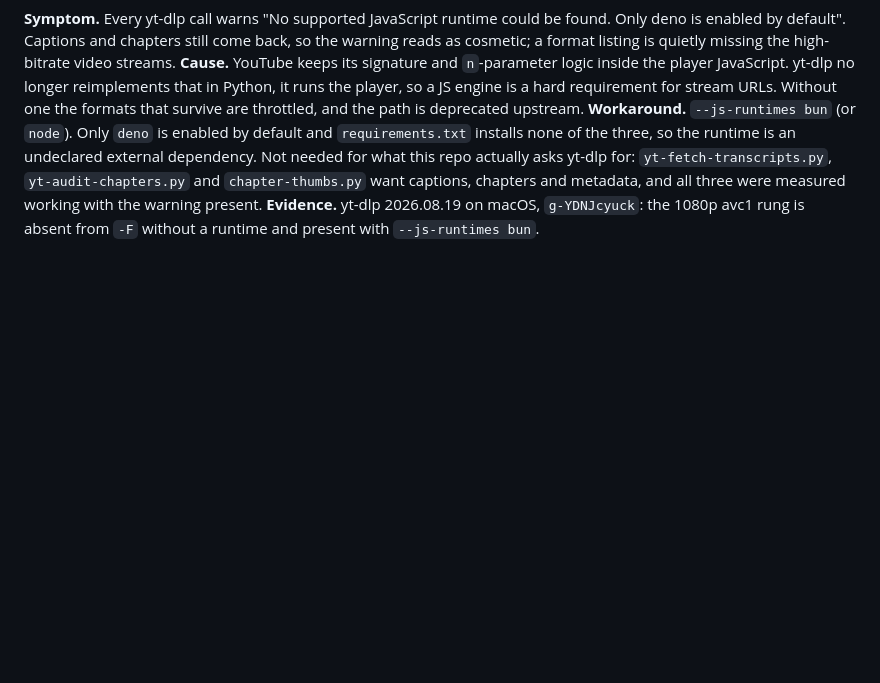
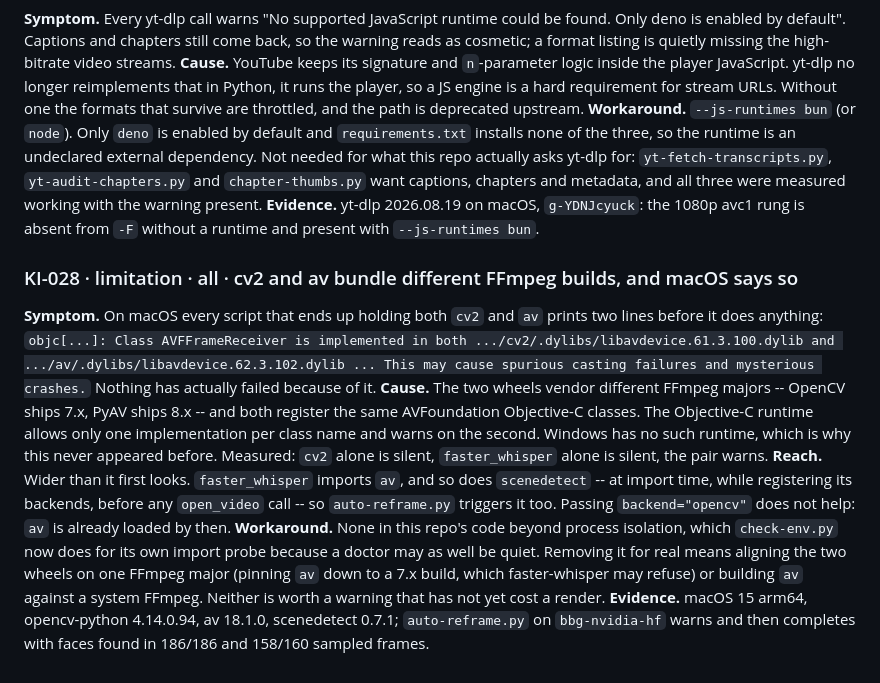
Before and after one commit to kitcut-hq/kitcut, a Markdown page: docs/known-issues.md, the part around the change. Rendered like a GitHub page; blank space fills up the shorter version.

Commit message:
Document `cv2` and `av` FFmpeg clash on macOS

```diff
--- a/docs/known-issues.md
+++ b/docs/known-issues.md
@@ -420,3 +420,30 @@ yt-dlp for: `yt-fetch-transcripts.py`, `yt-audit-chapters.py` and
 measured working with the warning present.
 **Evidence.** yt-dlp 2026.08.19 on macOS, `g-YDNJcyuck`: the 1080p avc1 rung is
 absent from `-F` without a runtime and present with `--js-runtimes bun`.
+
+### KI-028 · limitation · all · cv2 and av bundle different FFmpeg builds, and macOS says so
+
+**Symptom.** On macOS every script that ends up holding both `cv2` and `av`
+prints two lines before it does anything: `objc[...]: Class AVFFrameReceiver is
+implemented in both .../cv2/.dylibs/libavdevice.61.3.100.dylib and
+.../av/.dylibs/libavdevice.62.3.102.dylib ... This may cause spurious casting
+failures and mysterious crashes.` Nothing has actually failed because of it.
+**Cause.** The two wheels vendor different FFmpeg majors -- OpenCV ships 7.x,
+PyAV ships 8.x -- and both register the same AVFoundation Objective-C classes.
+The Objective-C runtime allows only one implementation per class name and warns
+on the second. Windows has no such runtime, which is why this never appeared
+before. Measured: `cv2` alone is silent, `faster_whisper` alone is silent, the
+pair warns.
+**Reach.** Wider than it first looks. `faster_whisper` imports `av`, and so does
+`scenedetect` -- at import time, while registering its backends, before any
+`open_video` call -- so `auto-reframe.py` triggers it too. Passing
+`backend="opencv"` does not help: `av` is already loaded by then.
+**Workaround.** None in this repo's code beyond process isolation, which
+`check-env.py` now does for its own import probe because a doctor may as well
+be quiet. Removing it for real means aligning the two wheels on one FFmpeg
+major (pinning `av` down to a 7.x build, which faster-whisper may refuse) or
+building `av` against a system FFmpeg. Neither is worth a warning that has not
+yet cost a render.
+**Evidence.** macOS 15 arm64, opencv-python 4.14.0.94, av 18.1.0,
+scenedetect 0.7.1; `auto-reframe.py` on `bbg-nvidia-hf` warns and then completes
+with faces found in 186/186 and 158/160 sampled frames.
```
